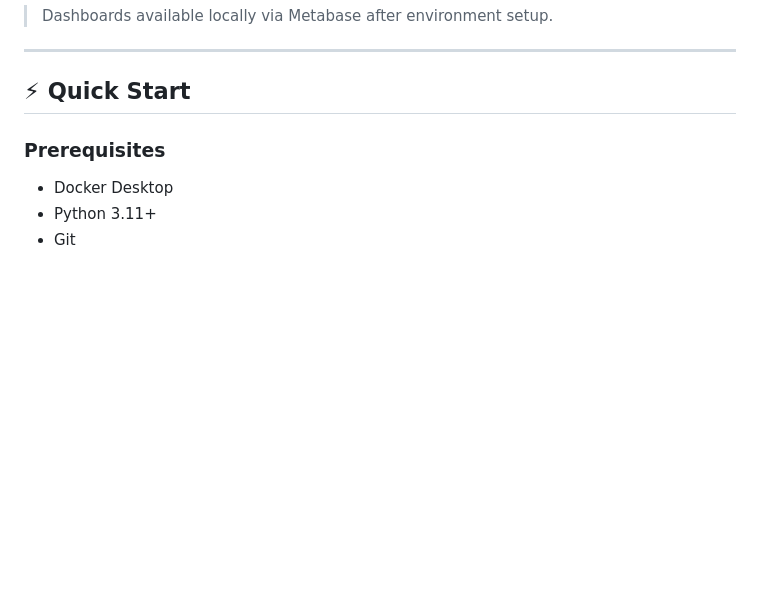
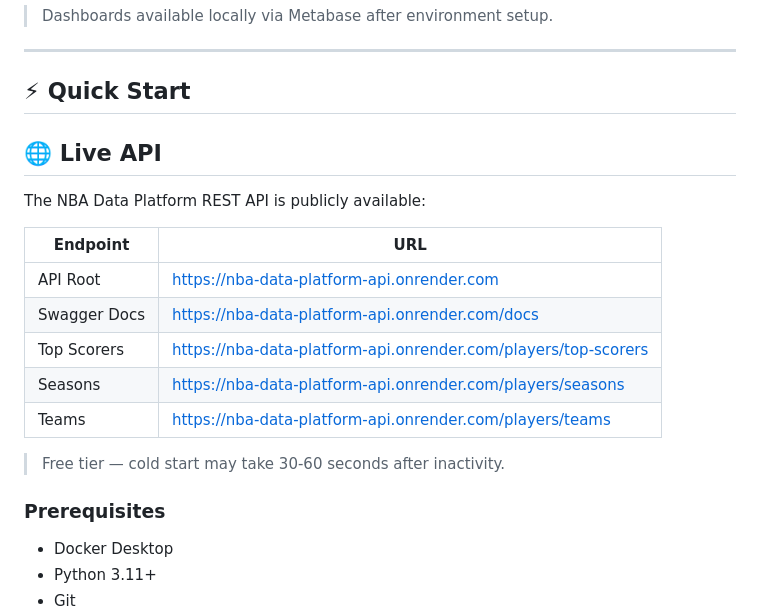
Before and after one commit to GuilhermePires21890/nba-data-platform-reconstruction, a Markdown page: README.md, the part around the change. Drawn GitHub-style; blank space fills up the shorter version.

Commit message:
docs: add Live API section with Render public URLs, Sprint 10 completed

```diff
--- a/README.md
+++ b/README.md
@@ -122,6 +122,20 @@ Built with **Metabase** on top of **PostgreSQL**, covering 25 seasons of NBA his
 ---
 
 ## ⚡ Quick Start
+
+## 🌐 Live API
+
+The NBA Data Platform REST API is publicly available:
+
+| Endpoint | URL |
+|---|---|
+| API Root | https://nba-data-platform-api.onrender.com |
+| Swagger Docs | https://nba-data-platform-api.onrender.com/docs |
+| Top Scorers | https://nba-data-platform-api.onrender.com/players/top-scorers |
+| Seasons | https://nba-data-platform-api.onrender.com/players/seasons |
+| Teams | https://nba-data-platform-api.onrender.com/players/teams |
+
+> Free tier — cold start may take 30-60 seconds after inactivity.
 
 ### Prerequisites
 
```
